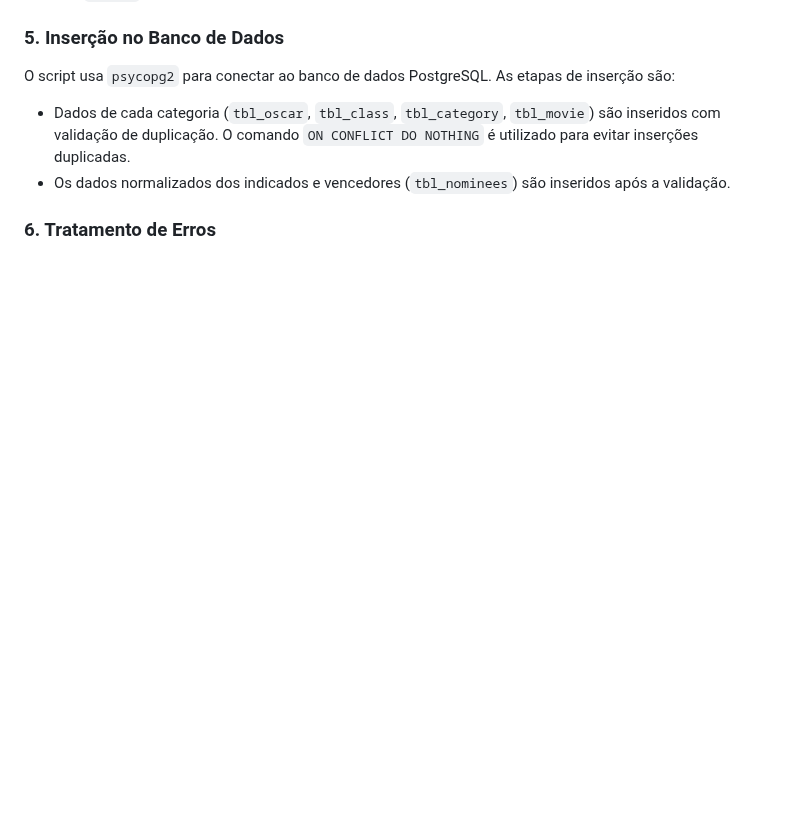
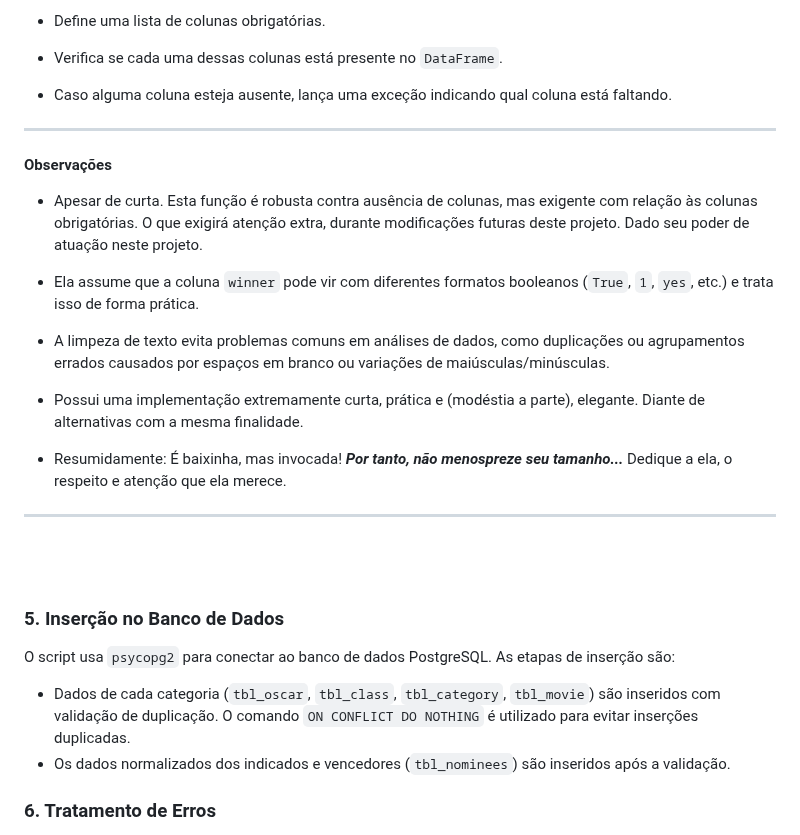
Before and after one commit to srvictorbatista/tsmx-etl, a Markdown page: README.md, the part around one of its changes. GitHub-like rendering; blank space fills up the shorter version.

```diff
--- a/README.md
+++ b/README.md
@@ -139,3 +216,27 @@ A função `normalizar_dataframe()` realiza várias tarefas para garantir que os
+-   Define uma lista de colunas obrigatórias.
+
+-   Verifica se cada uma dessas colunas está presente no `DataFrame`.
+
+-   Caso alguma coluna esteja ausente, lança uma exceção indicando qual coluna está faltando.
+
+
+----------
+
+#### Observações
+
+-   Apesar de curta. Esta função é robusta contra ausência de colunas, mas exigente com relação às colunas obrigatórias. O que exigirá atenção extra, durante modificações futuras deste projeto. Dado seu poder de atuação neste projeto.
+
+-   Ela assume que a coluna `winner` pode vir com diferentes formatos booleanos (`True`, `1`, `yes`, etc.) e trata isso de forma prática.
+
+-   A limpeza de texto evita problemas comuns em análises de dados, como duplicações ou agrupamentos errados causados por espaços em branco ou variações de maiúsculas/minúsculas.
+
+- Possui uma implementação extremamente curta, prática e (modéstia a parte), elegante. Diante de alternativas com a mesma finalidade.
+
+- Resumidamente: É baixinha, mas invocada! **_Por tanto, não menospreze seu tamanho..._**
+Dedique a ela, o respeito e atenção que ela merece.
+
+****************************
+ <br>&nbsp;
 
 ### 5. Inserção no Banco de Dados
 
```
Also changed, not shown: other parts of README.md (+77 -0 lines).
